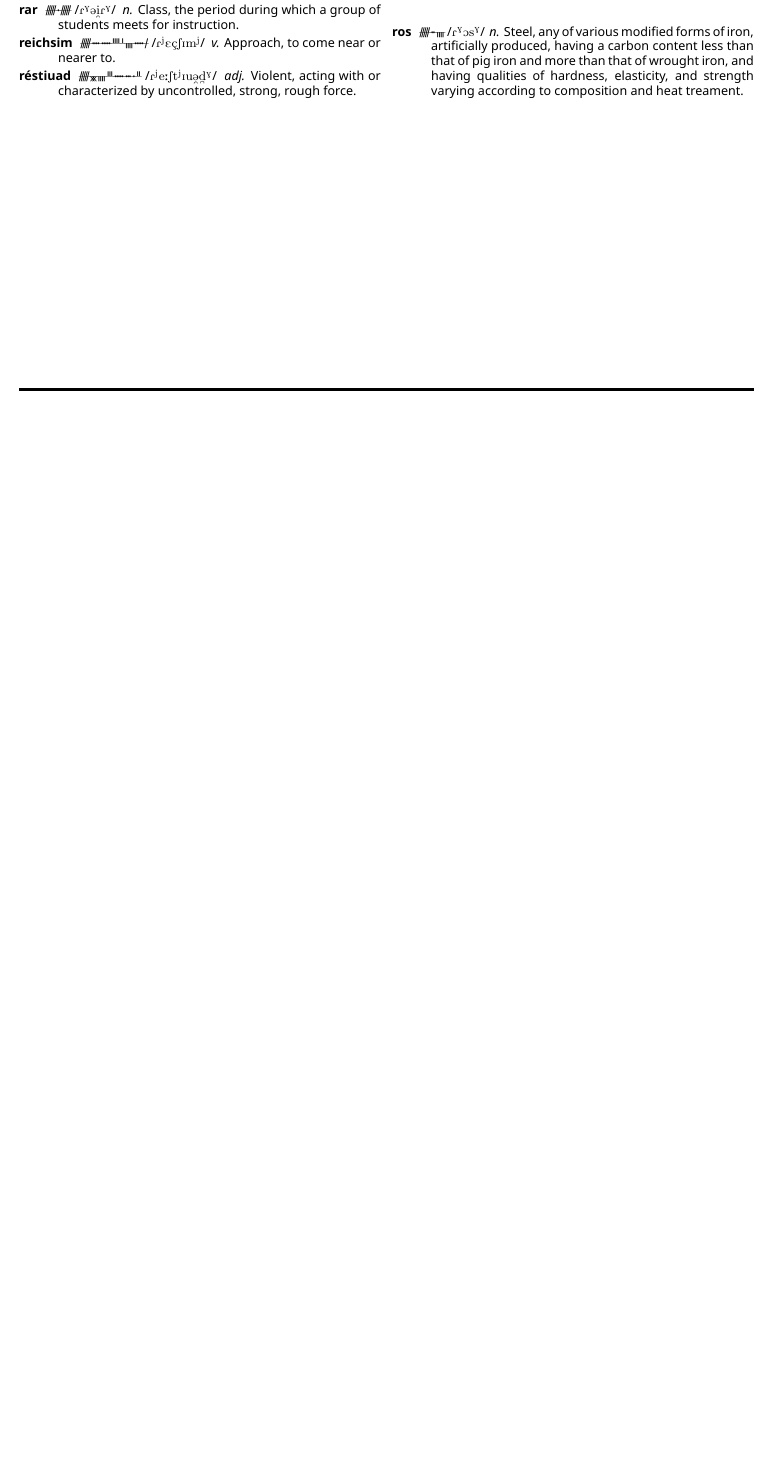
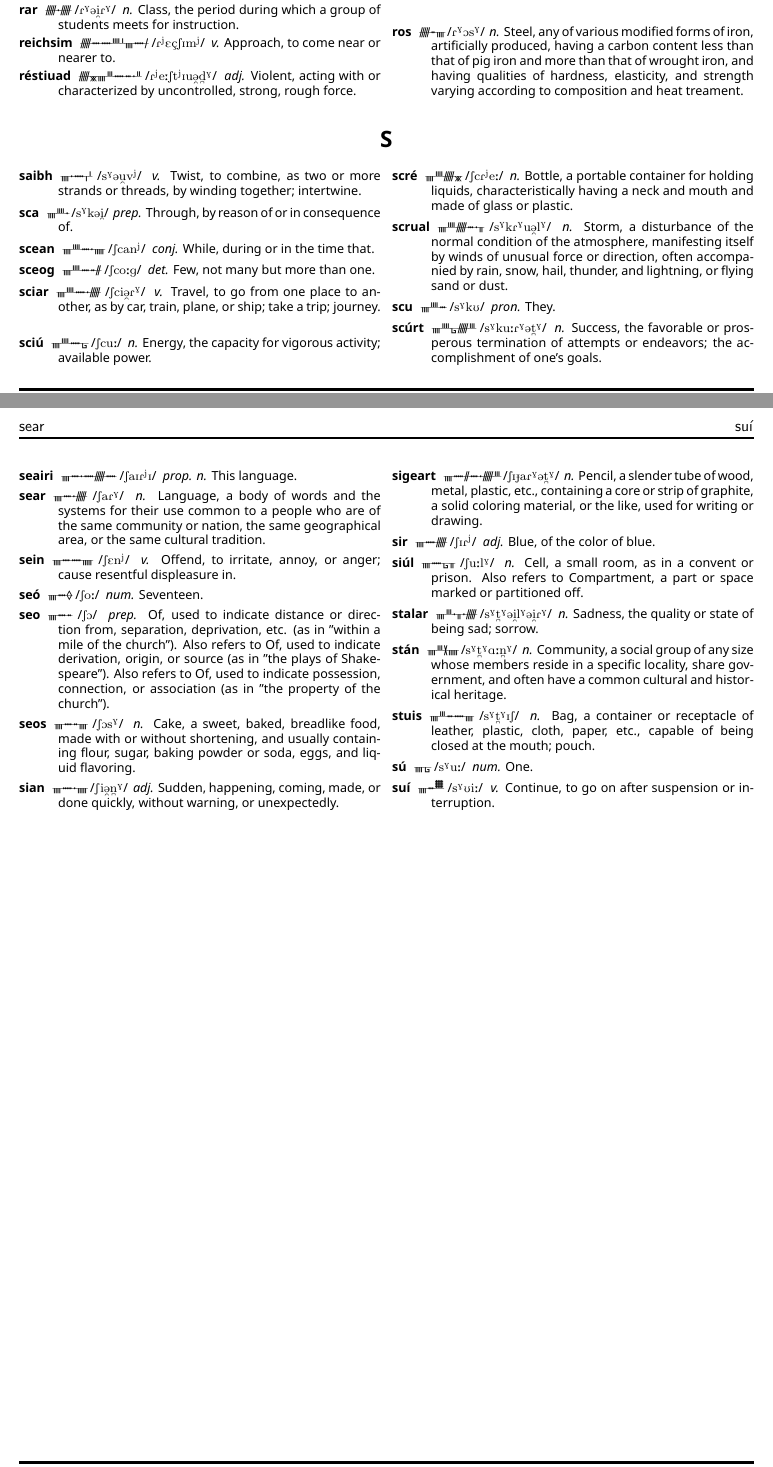
Before and after one commit to skeetcha/proto-forest, a LaTeX document (proto-forest.tex): part of page 20 of 20 before the commit and two parts of pages 20 and 21 of 21 after it, the two joined at a grey line, cut so that both start at the same text, the shorter picture padded with empty space. Compiled offline with XeLaTeX.

Commit message:
Adding the Ss

```diff
--- a/proto-forest.tex
+++ b/proto-forest.tex
@@ -622,4 +622,36 @@ As for diphthongs...
 \entry{ros}{R\super{G}Os\super{G}} \definition{n.}{Steel, any of various modified forms of iron, artificially produced, having a carbon content less than that of pig iron and more than that of wrought iron, and having qualities of hardness, elasticity, and strength varying according to composition and heat treament.}
 \end{description}
 \end{multicols}
+\begin{center}
+\section*{S}
+\end{center}
+\begin{multicols}{2}
+\begin{description}
+\entry{saibh}{s\super{G}@\textsubarch{u}v\super{j}} \definition{v.}{Twist, to combine, as two or more strands or threads, by winding together; intertwine.}
+\entry{sca}{s\super{G}k@\textsubarch{i}} \definition{prep.}{Through, by reason of or in consequence of.}
+\entry{scean}{Scan\super{j}} \definition{conj.}{While, during or in the time that.}
+\entry{sceog}{Sco:g} \definition{det.}{Few, not many but more than one.}
+\entry{sciar}{Sci\textsubarch{@}R\super{G}} \definition{v.}{Travel, to go from one place to another, as by car, train, plane, or ship; take a trip; journey.}
+\entry{sciú}{Scu:} \definition{n.}{Energy, the capacity for vigorous activity; available power.}
+\entry{scré}{ScR\super{j}e:} \definition{n.}{Bottle, a portable container for holding liquids, characteristically having a neck and mouth and made of glass or plastic.}
+\entry{scrual}{s\super{G}kR\super{G}u\textsubarch{@}l\super{G}} \definition{n.}{Storm, a disturbance of the normal condition of the atmosphere, manifesting itself by winds of unusual force or direction, often accompanied by rain, snow, hail, thunder, and lightning, or flying sand or dust.}
+\entry{scu}{s\super{G}kU} \definition{pron.}{They.}
+\entry{scúrt}{s\super{G}ku:R\super{G}@\textsubbridge{t}\super{G}} \definition{n.}{Success, the favorable or prosperous termination of attempts or endeavors; the accomplishment of one's goals.}
+\entry{seairi}{SaIR\super{j}I} \definition{prop. n.}{This language.}
+\entry{sear}{SaR\super{G}} \definition{n.}{Language, a body of words and the systems for their use common to a people who are of the same community or nation, the same geographical area, or the same cultural tradition.}
+\entry{sein}{SEn\super{j}} \definition{v.}{Offend, to irritate, annoy, or anger; cause resentful displeasure in.}
+\entry{seó}{So:} \definition{num.}{Seventeen.}
+\entry{seo}{SO} \definition{prep.}{Of, used to indicate distance or direction from, separation, deprivation, etc. (as in "within a mile of the church"). Also refers to Of, used to indicate derivation, origin, or source (as in "the plays of Shakespeare"). Also refers to Of, used to indicate possession, connection, or association (as in "the property of the church").}
+\entry{seos}{SOs\super{G}} \definition{n.}{Cake, a sweet, baked, breadlike food, made with or without shortening, and usually containing flour, sugar, baking powder or soda, eggs, and liquid flavoring.}
+\entry{sian}{Si\textsubarch{@}\textsubbridge{n}\super{G}} \definition{adj.}{Sudden, happening, coming, made, or done quickly, without warning, or unexpectedly.}
+\entry{sigeart}{SI{\textbardotlessj}aR\super{G}@\textsubbridge{t}\super{G}} \definition{n.}{Pencil, a slender tube of wood, metal, plastic, etc., containing a core or strip of graphite, a solid coloring material, or the like, used for writing or drawing.}
+\entry{sir}{SIR\super{j}} \definition{adj.}{Blue, of the color of blue.}
+\entry{siúl}{Su:l\super{G}} \definition{n.}{Cell, a small room, as in a convent or prison. Also refers to Compartment, a part or space marked or partitioned off.}
+\entry{stalar}{s\super{G}\textsubbridge{t}\super{G}@\textsubarch{i}l\super{G}@\textsubarch{i}R\super{G}} \definition{n.}{Sadness, the quality or state of being sad; sorrow.}
+\entry{stán}{s\super{G}\textsubbridge{t}\super{G}A:\textsubbridge{n}\super{G}} \definition{n.}{Community, a social group of any size whose members reside in a specific locality, share government, and often have a common cultural and historical heritage.}
+\entry{stuis}{s\super{G}\textsubbridge{t}\super{G}IS} \definition{n.}{Bag, a container or receptacle of leather, plastic, cloth, paper, etc., capable of being closed at the mouth; pouch.}
+\entry{sú}{s\super{G}u:} \definition{num.}{One.}
+\entry{suí}{s\super{G}Ui:} \definition{v.}{Continue, to go on after suspension or interruption.}
+\end{description}
+\end{multicols}
 \end{document}
```
Also changed, not shown: proto-forest.pdf.
